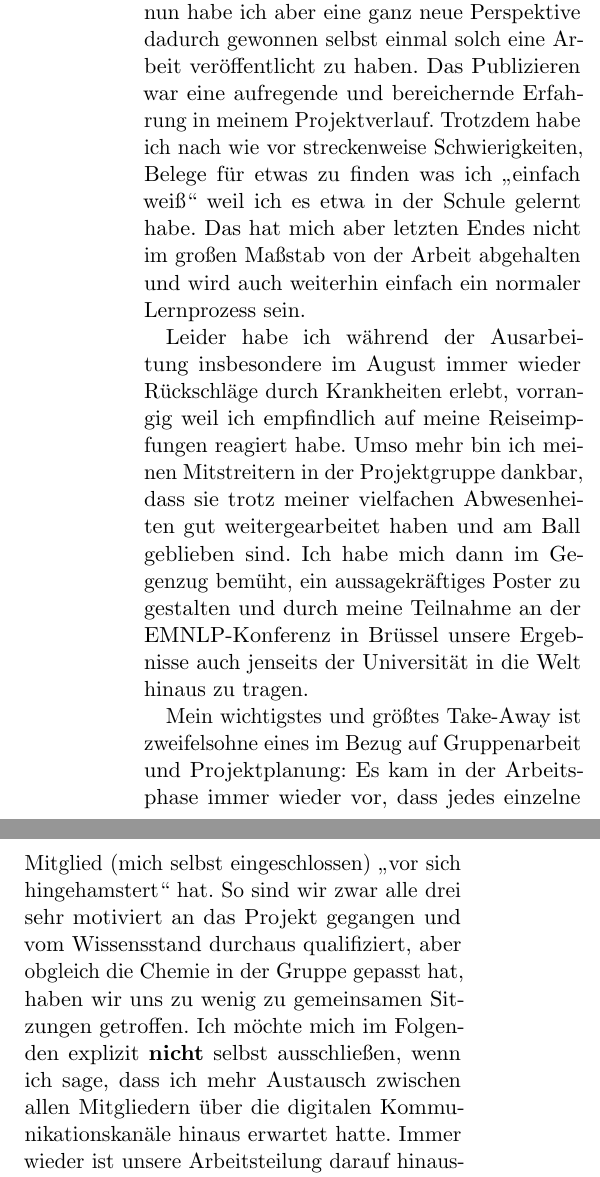
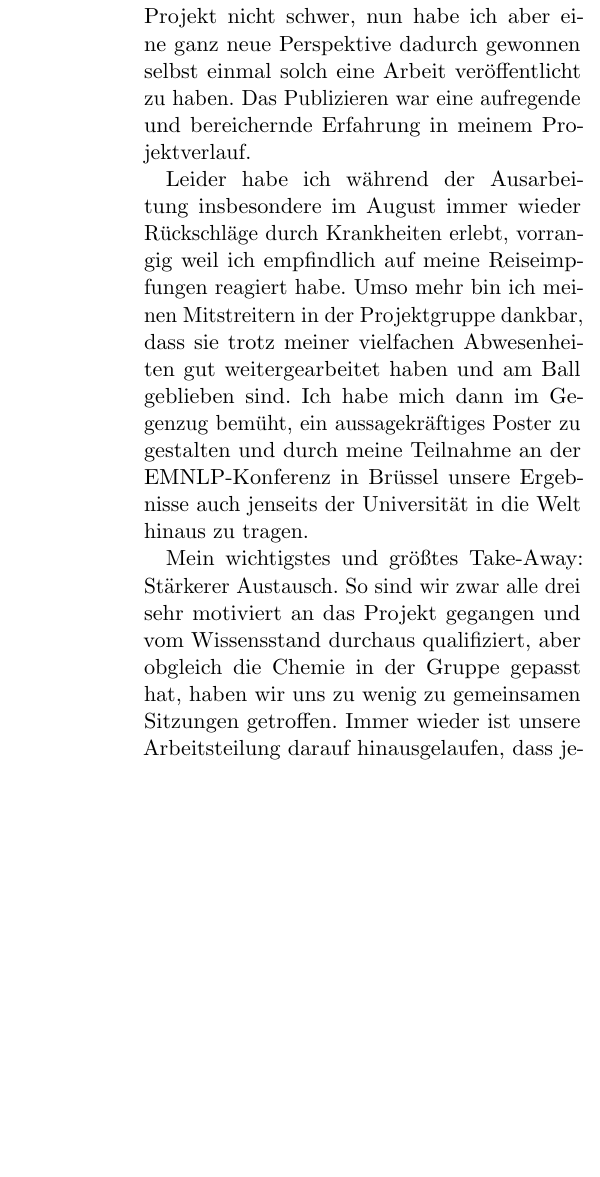
Before and after one commit to 6kamhh/ProST-ProBe-Sigmorphon-2018, a LaTeX paper (main.tex): two parts of the columns of page 19 of 23 before the commit and part of one column of page 19 of 23 after it, the two joined at a grey line, cut so that both start at the same text, the shorter picture padded with empty space. Compiled offline with pdfLaTeX.

Commit message:
Shorten my personal remarks

```diff
--- a/main.tex
+++ b/main.tex
@@ -836,14 +836,11 @@ Das Projekt erstreckte sich über einen längeren Zeitraum, sodass verschiedene
 Zusätzlich zur Erfahrung in der Projektplanung und Gruppenarbeit hat mir dieses Projekt die behandelten Themen näher gebracht als je etwas zuvor, und gleichzeitig die Komplexität und Vielseitigkeit derer aufgezeigt. Außerdem konnte ich viel über Python, was ich zuvor nur selten nutzen konnte, Scripting, PyTorch sowie neuronale Netze im Allgemeinen lernen. Darüber hinaus war das Erstellen eines Papers, das offiziell eingereicht und veröffentlicht wird, höchst spannend, aufregend und ungemein zufriedenstellend -- übertroffen nur von dem Gefühl, wenn die Ergebnisse des Systems zum größten Teil nicht nur über den eigenen Erwartungen, sondern auch über der Baseline und dem Durchschnitt der Teilnehmer des Shared Tasks liegen!
 
 \subsection{Gregor}
-Ich habe einen sehr tiefen Enblick in die Architektur und den Umgang mit neuronalen Netzen auch im praktischen Anwendungskontext erhalten. Ich fühle mich sicherer bei der Arbeit mit Python-Projekten und insbesondere der PyTorch-Bibliothek.
-
-Die Arbeit mit wissenschaftlicher Literatur fiel mir schon vor diesem Projekt nicht schwer, nun habe ich aber eine ganz neue Perspektive dadurch gewonnen selbst einmal solch eine Arbeit veröffentlicht zu haben. Das Publizieren war eine aufregende und bereichernde Erfahrung in meinem Projektverlauf.
-Trotzdem habe ich nach wie vor streckenweise Schwierigkeiten, Belege für etwas zu finden was ich \enquote{einfach weiß} weil ich es etwa in der Schule gelernt habe. Das hat mich aber letzten Endes nicht im großen Maßstab von der Arbeit abgehalten und wird auch weiterhin einfach ein normaler Lernprozess sein.
+Ich habe einen sehr tiefen Enblick in die Architektur und den Umgang mit neuronalen Netzen auch im praktischen Anwendungskontext erhalten. Ich fühle mich sicherer bei der Arbeit mit Python-Projekten und insbesondere der PyTorch-Bibliothek. Die Arbeit mit wissenschaftlicher Literatur fiel mir schon vor diesem Projekt nicht schwer, nun habe ich aber eine ganz neue Perspektive dadurch gewonnen selbst einmal solch eine Arbeit veröffentlicht zu haben. Das Publizieren war eine aufregende und bereichernde Erfahrung in meinem Projektverlauf.
 
 Leider habe ich während der Ausarbeitung insbesondere im August immer wieder Rückschläge durch Krankheiten erlebt, vorrangig weil ich empfindlich auf meine Reiseimpfungen reagiert habe. Umso mehr bin ich meinen Mitstreitern in der Projektgruppe dankbar, dass sie trotz meiner vielfachen Abwesenheiten gut weitergearbeitet haben und am Ball geblieben sind. Ich habe mich dann im Gegenzug bemüht, ein aussagekräftiges Poster zu gestalten und durch meine Teilnahme an der EMNLP-Konferenz in Brüssel unsere Ergebnisse auch jenseits der Universität in die Welt hinaus zu tragen.
 
-Mein wichtigstes und größtes Take-Away ist zweifelsohne eines im Bezug auf Gruppenarbeit und Projektplanung: Es kam in der Arbeitsphase immer wieder vor, dass jedes einzelne Mitglied (mich selbst eingeschlossen) \enquote{vor sich hingehamstert} hat. So sind wir zwar alle drei sehr motiviert an das Projekt gegangen und vom Wissensstand durchaus qualifiziert, aber obgleich die Chemie in der Gruppe gepasst hat, haben wir uns zu wenig zu gemeinsamen Sitzungen getroffen. Ich möchte mich im Folgenden explizit \textbf{nicht} selbst ausschließen, wenn ich sage, dass ich mehr Austausch zwischen allen Mitgliedern über die digitalen Kommunikationskanäle hinaus erwartet hatte. Immer wieder ist unsere Arbeitsteilung darauf hinausgelaufen, dass jeder Teilnehmer sein eigenes \enquote{Spezialgebiet} hatte auf dem er sich auskennt und seine \enquote{eigene} Systemkomponente aktiv und motiviert entwickelt, aber dann der Blick in den Code der anderen Gruppenmitglieder nur Verwunderung auslöst und Fragezeichen aufploppen lässt.
+Mein wichtigstes und größtes Take-Away: Stärkerer Austausch. So sind wir zwar alle drei sehr motiviert an das Projekt gegangen und vom Wissensstand durchaus qualifiziert, aber obgleich die Chemie in der Gruppe gepasst hat, haben wir uns zu wenig zu gemeinsamen Sitzungen getroffen. Immer wieder ist unsere Arbeitsteilung darauf hinausgelaufen, dass jeder Teilnehmer -- mich selbst eingeschlossen -- sein eigenes \enquote{Spezialgebiet} hatte auf dem er sich auskennt, aber dann der Blick in den Code der anderen Gruppenmitglieder nur Verwunderung auslöst und Fragezeichen aufploppen lässt.
 
 TL;DR Es reicht nicht, drei kluge Köpfe die sich gut verstehen zusammen auf eine Aufgabe loszulassen. Vielmehr müssen Teilziele konkreter abgesteckt und Verantwortlichkeiten stärker verteilt werden. Trotzdem bin ich zufrieden und sehr stolz auf das Endergebnis, wobei die Teilnahme an der Konferenz das absolute Highlight war. Danke, NATS!
 
```
